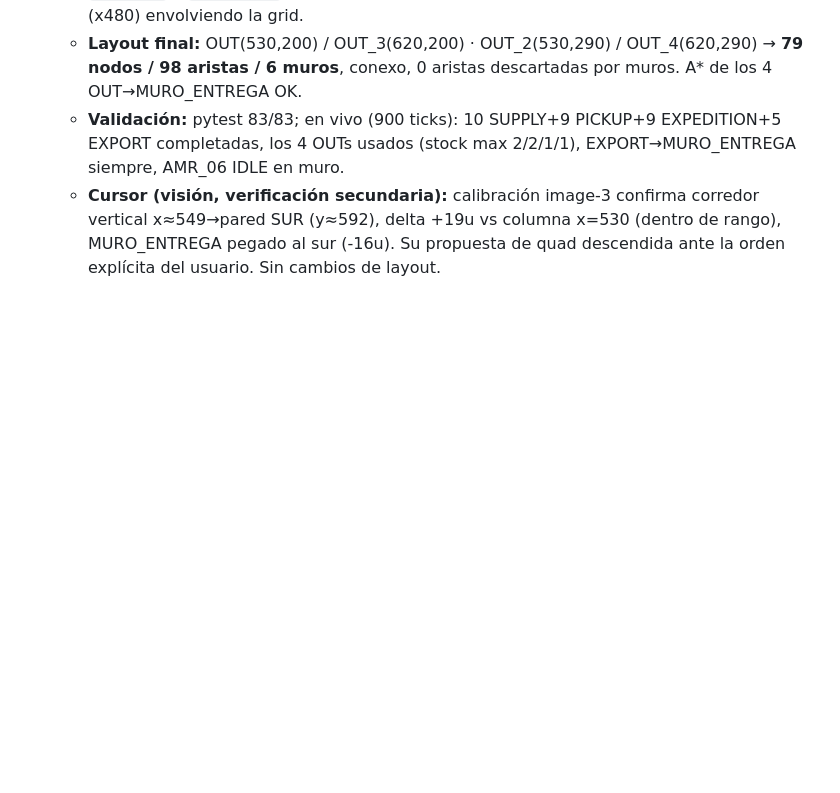
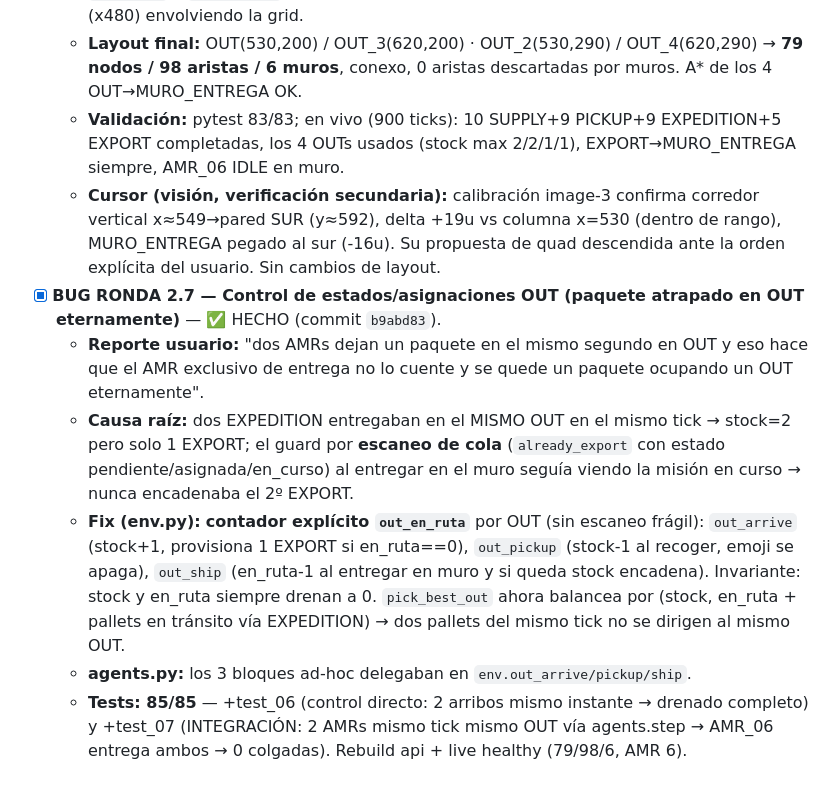
Before and after one commit to Mare1225/NestLink, a Markdown page: tasksR/Tasks_&_Bugs.md, the part around the change. Drawn GitHub-style; blank space fills up the shorter version.

Commit message:
docs(realistic): registrar ronda 2.7 mission control de estados/asignaciones OUT (b9abd83)

```diff
--- a/tasksR/Tasks_&_Bugs.md
+++ b/tasksR/Tasks_&_Bugs.md
@@ -59,3 +59,9 @@
   - **Layout final:** OUT(530,200) / OUT_3(620,200) · OUT_2(530,290) / OUT_4(620,290) → **79 nodos / 98 aristas / 6 muros**, conexo, 0 aristas descartadas por muros. A* de los 4 OUT→MURO_ENTREGA OK.
   - **Validación:** pytest 83/83; en vivo (900 ticks): 10 SUPPLY+9 PICKUP+9 EXPEDITION+5 EXPORT completadas, los 4 OUTs usados (stock max 2/2/1/1), EXPORT→MURO_ENTREGA siempre, AMR_06 IDLE en muro.
   - **Cursor (visión, verificación secundaria):** calibración image-3 confirma corredor vertical x≈549→pared SUR (y≈592), delta +19u vs columna x=530 (dentro de rango), MURO_ENTREGA pegado al sur (-16u). Su propuesta de quad descendida ante la orden explícita del usuario. Sin cambios de layout.
+- [x] **BUG RONDA 2.7 — Control de estados/asignaciones OUT (paquete atrapado en OUT eternamente)** — ✅ HECHO (commit `b9abd83`).
+  - **Reporte usuario:** "dos AMRs dejan un paquete en el mismo segundo en OUT y eso hace que el AMR exclusivo de entrega no lo cuente y se quede un paquete ocupando un OUT eternamente".
+  - **Causa raíz:** dos EXPEDITION entregaban en el MISMO OUT en el mismo tick → stock=2 pero solo 1 EXPORT; el guard por **escaneo de cola** (`already_export` con estado pendiente/asignada/en_curso) al entregar en el muro seguía viendo la misión en curso → nunca encadenaba el 2º EXPORT.
+  - **Fix (env.py):** **contador explícito `out_en_ruta`** por OUT (sin escaneo frágil): `out_arrive` (stock+1, provisiona 1 EXPORT si en_ruta==0), `out_pickup` (stock-1 al recoger, emoji se apaga), `out_ship` (en_ruta-1 al entregar en muro y si queda stock encadena). Invariante: stock y en_ruta siempre drenan a 0. `pick_best_out` ahora balancea por (stock, en_ruta + pallets en tránsito vía EXPEDITION) → dos pallets del mismo tick no se dirigen al mismo OUT.
+  - **agents.py:** los 3 bloques ad-hoc delegaban en `env.out_arrive/pickup/ship`.
+  - **Tests: 85/85** — +test_06 (control directo: 2 arribos mismo instante → drenado completo) y +test_07 (INTEGRACIÓN: 2 AMRs mismo tick mismo OUT vía agents.step → AMR_06 entrega ambos → 0 colgadas). Rebuild api + live healthy (79/98/6, AMR 6).
```
Also changed, not shown: tasksR/plan_realistic.md (+1 -0 lines).
